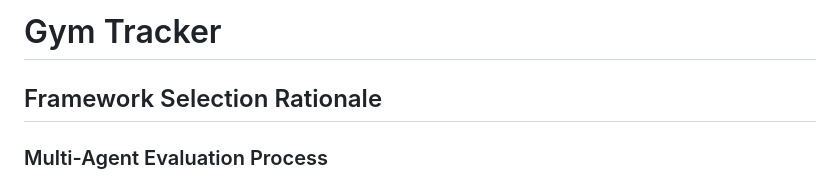
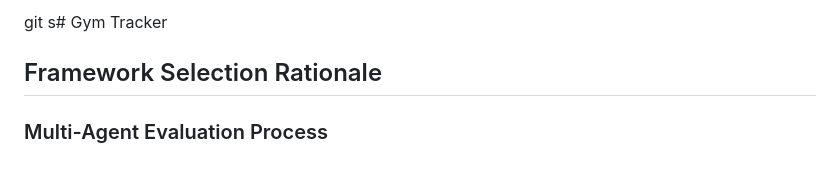
Before and after one commit to agabarre97/apps-gym_tracker, a Markdown page: README.md, the part around the change. Rendered like a GitHub page.

Commit message:
fix: README

```diff
--- a/README.md
+++ b/README.md
@@ -1,4 +1,4 @@
-# Gym Tracker
+git s# Gym Tracker
 
 ## Framework Selection Rationale
 
```
